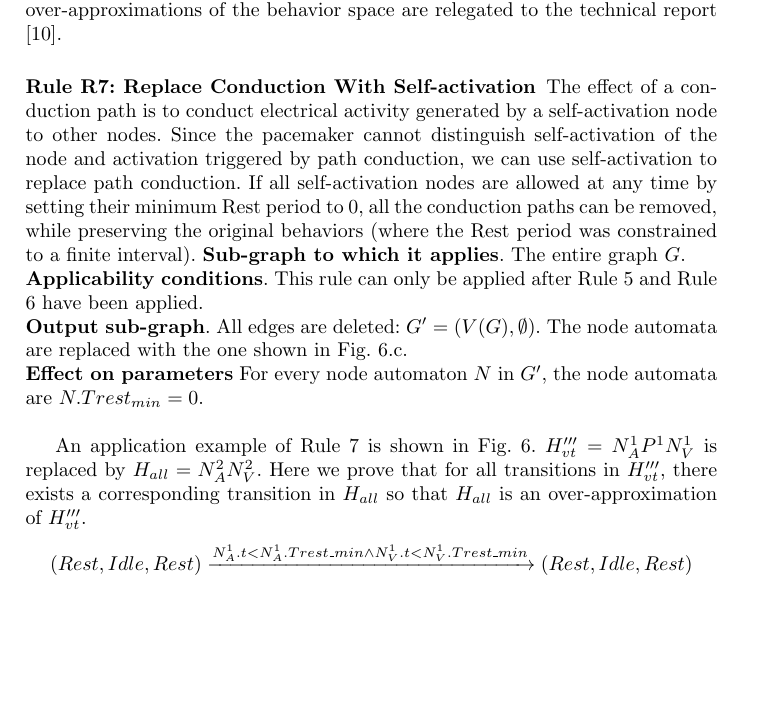
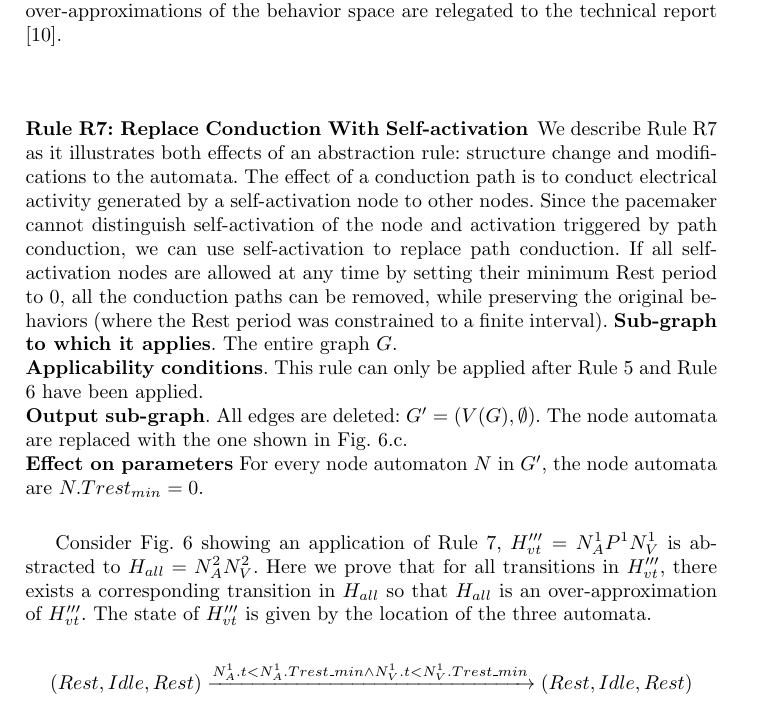
Before and after one commit to mlab-upenn/REGAR-FORMAT15, a LaTeX paper (main.tex, which reads abstractionRules.tex): part of page 10 of 16, cut so that both start at the same text, the shorter picture padded with empty space. Compiled offline with pdfLaTeX.

Commit message:
Added soem text to R7

```diff
--- a/abstractionRules.tex
+++ b/abstractionRules.tex
@@ -69,6 +69,7 @@ Due to space limits only one abstraction rule is discussed in detail. The full s
 \end{figure}
 
 \subsubsection{Rule R7: Replace Conduction With Self-activation}
+We describe Rule R7 as it illustrates both effects of an abstraction rule: structure change and modifications to the automata.
 The effect of a conduction path is to conduct electrical activity generated by a self-activation node to other nodes. Since the pacemaker cannot distinguish self-activation of the node and activation triggered by path conduction, we can use self-activation to replace path conduction.
 If all self-activation nodes are allowed at any time by setting their minimum Rest period to 0, all the conduction paths can be removed, while preserving the original behaviors (where the Rest period was constrained to a finite interval).
 \textbf{Sub-graph to which it applies}.
@@ -80,7 +81,8 @@ All edges are deleted: $G' = (V(G), \emptyset)$. The node automata are replaced
 \textbf{Effect on parameters}
 For every node automaton $N$ in $G'$, the node automata are $N.Trest_{min}=0$.\\
 
-An application example of Rule 7 is shown in \figref{rule5}. $H_{vt}'''=N^1_AP^1N^1_V$ is replaced by $H_{all}=N^2_AN^2_V$. Here we prove that for all transitions in $H_{vt}'''$, there exists a corresponding transition in $H_{all}$ so that $H_{all}$ is an over-approximation of $H_{vt}'''$.
+Consider \figref{rule5} showing an application of Rule 7, $H_{vt}'''=N^1_AP^1N^1_V$ is abstracted to $H_{all}=N^2_AN^2_V$. Here we prove that for all transitions in $H_{vt}'''$, there exists a corresponding transition in $H_{all}$ so that $H_{all}$ is an over-approximation of $H_{vt}'''$.
+The state of $H_{vt}'''$ is given by the location of the three automata.
 $$(Rest,Idle,Rest)\xrightarrow[]{N^1_A.t<N^1_A.Trest\_min \wedge N^1_V.t<N^1_V.Trest\_min}(Rest,Idle,Rest)$$
 maps to:
 $$(Rest,Rest)\xrightarrow[]{N^2_A.t<N^2_A.Trest\_min \wedge N^2_V.t<N^2_V.Trest\_min}(Rest,Rest)$$
```
